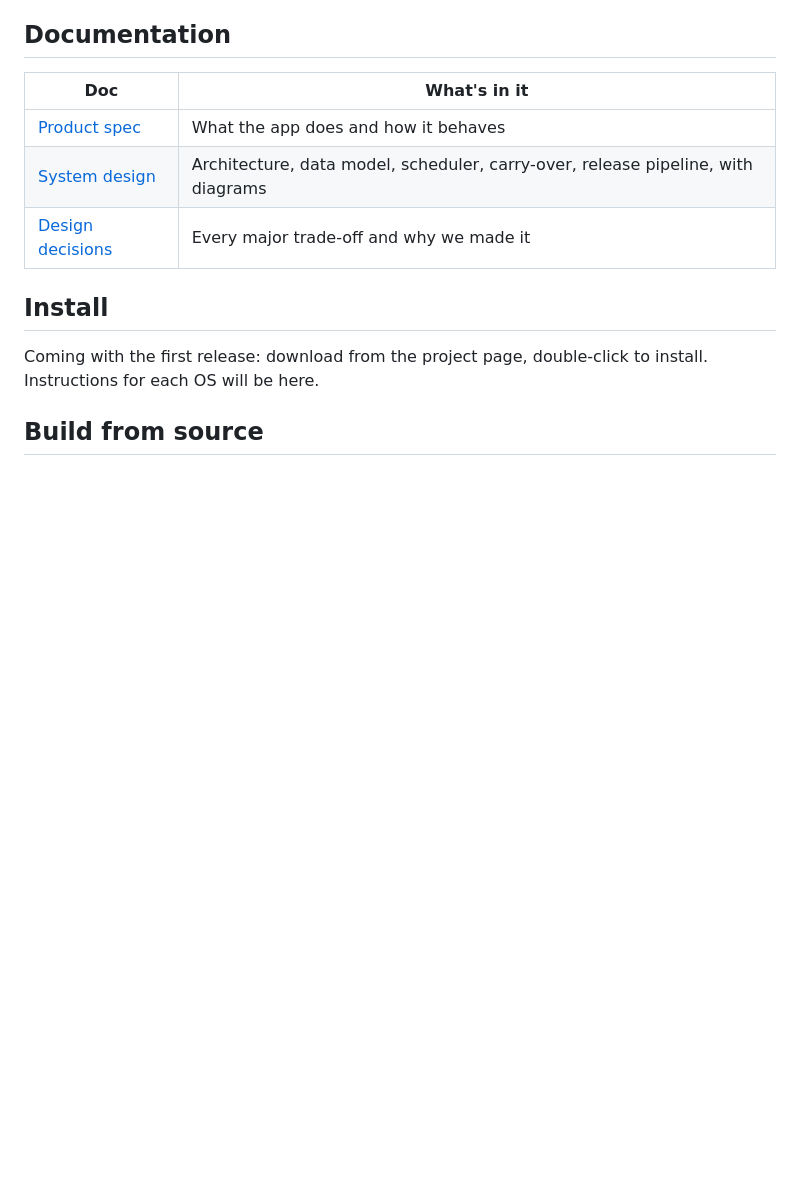
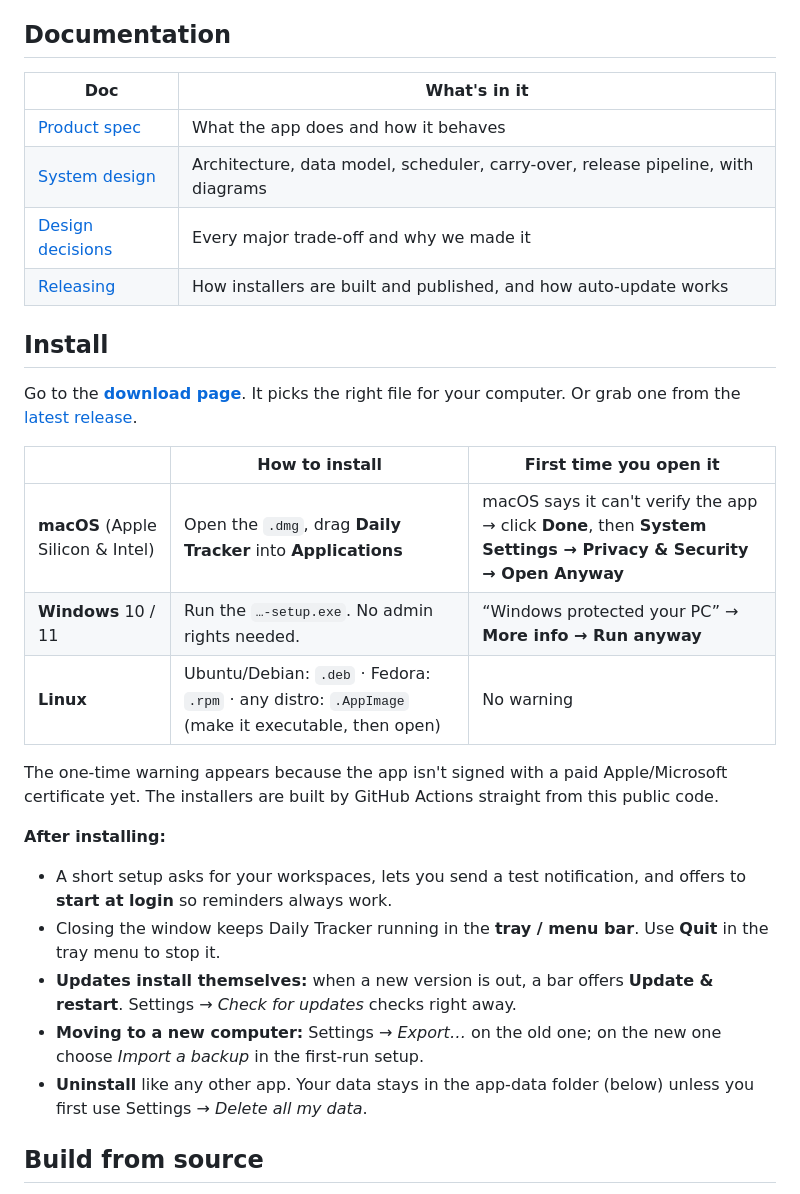
Before and after one commit to potalatarun/daily-tracker, a Markdown page: README.md, the part around one of its changes. Rendered like a GitHub page; blank space fills up the shorter version.

```diff
--- a/README.md
+++ b/README.md
@@ -21,10 +23,26 @@ A simple, lightweight desktop app for your daily work: plan tasks by date, get r
 | [Product spec](docs/SPEC.md) | What the app does and how it behaves |
 | [System design](docs/ARCHITECTURE.md) | Architecture, data model, scheduler, carry-over, release pipeline, with diagrams |
 | [Design decisions](docs/DECISIONS.md) | Every major trade-off and why we made it |
+| [Releasing](docs/RELEASING.md) | How installers are built and published, and how auto-update works |
 
 ## Install
 
-Coming with the first release: download from the project page, double-click to install. Instructions for each OS will be here.
+Go to the **[download page](https://potalatarun.github.io/daily-tracker/)**. It picks the right file for your computer. Or grab one from the [latest release](https://github.com/potalatarun/daily-tracker/releases/latest).
+
+| | How to install | First time you open it |
+|---|---|---|
+| **macOS** (Apple Silicon & Intel) | Open the `.dmg`, drag **Daily Tracker** into **Applications** | macOS says it can't verify the app → click **Done**, then **System Settings → Privacy & Security → Open Anyway** |
+| **Windows** 10 / 11 | Run the `…-setup.exe`. No admin rights needed. | “Windows protected your PC” → **More info → Run anyway** |
+| **Linux** | Ubuntu/Debian: `.deb` · Fedora: `.rpm` · any distro: `.AppImage` (make it executable, then open) | No warning |
+
+The one-time warning appears because the app isn't signed with a paid Apple/Microsoft certificate yet. The installers are built by GitHub Actions straight from this public code.
+
+**After installing:**
+- A short setup asks for your workspaces, lets you send a test notification, and offers to **start at login** so reminders always work.
+- Closing the window keeps Daily Tracker running in the **tray / menu bar**. Use **Quit** in the tray menu to stop it.
+- **Updates install themselves:** when a new version is out, a bar offers **Update & restart**. Settings → *Check for updates* checks right away.
+- **Moving to a new computer:** Settings → *Export…* on the old one; on the new one choose *Import a backup* in the first-run setup.
+- **Uninstall** like any other app. Your data stays in the app-data folder (below) unless you first use Settings → *Delete all my data*.
 
 ## Build from source
 
```
Also changed, not shown: other parts of README.md (+7 -2 lines), docs/ARCHITECTURE.md (+4 -0 lines), docs/RELEASING.md (added, +96 -0 lines), docs/images/screenshot.png (added), site/screenshot.png (added), 15 other files.
